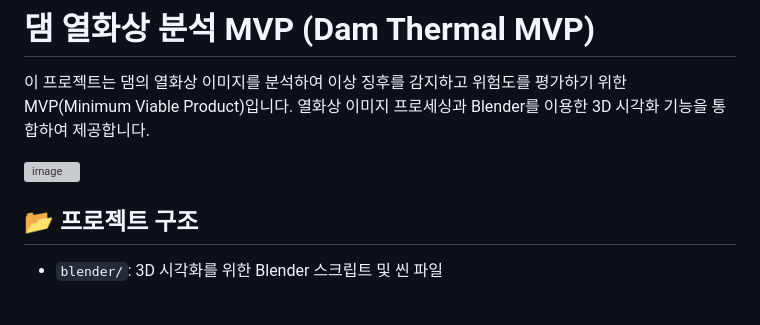
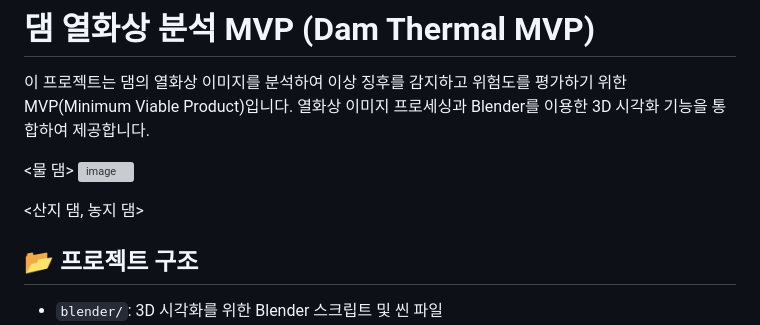
Before and after one commit to pyoseonchoi/Cidelta-thermal_MVP, a Markdown page: README.md, the part around the change. GitHub-like rendering; blank space fills up the shorter version; grey boxes are pictures that could not be loaded.

Commit message:
Update README with project details and images
Add project description and image for dam analysis.

```diff
--- a/README.md
+++ b/README.md
@@ -3,8 +3,10 @@
 이 프로젝트는 댐의 열화상 이미지를 분석하여 이상 징후를 감지하고 위험도를 평가하기 위한 MVP(Minimum Viable Product)입니다.
 열화상 이미지 프로세싱과 Blender를 이용한 3D 시각화 기능을 통합하여 제공합니다.
 
+<물 댐>
 <img width="2172" height="1410" alt="image" src="https://github.com/user-attachments/assets/11589c32-550f-43e9-8c6c-8a80ea0fde40" />
 
+<산지 댐, 농지 댐>
 
 
 ## 📂 프로젝트 구조
```
